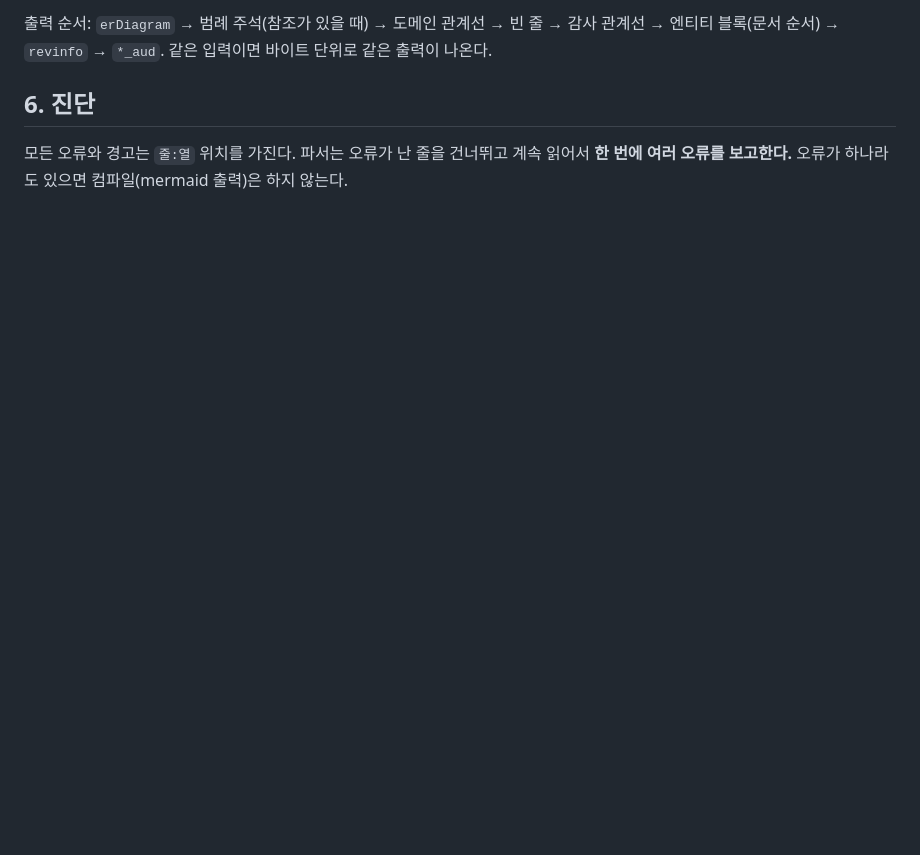
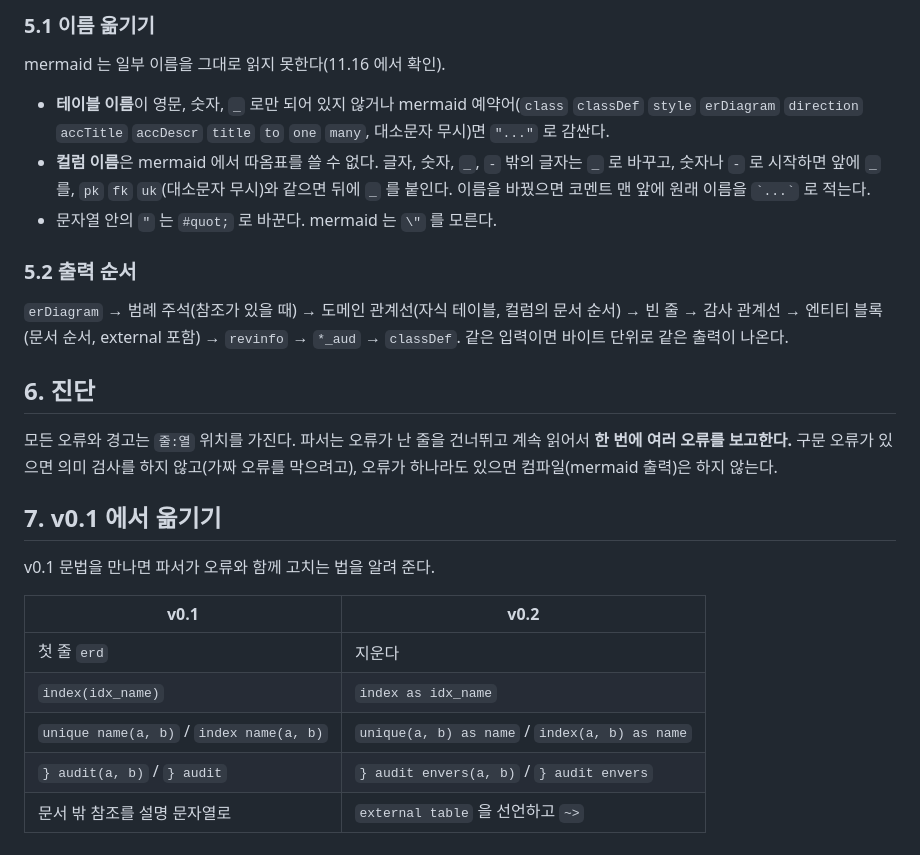
Before and after one commit to JHZLO/resin, a Markdown page: docs/SPEC.md, the part around one of its changes. Drawn GitHub-style; blank space fills up the shorter version.

```diff
--- a/docs/SPEC.md
+++ b/docs/SPEC.md
@@ -131,8 +166,36 @@ Hibernate Envers 감사 테이블을 한 줄로 선언한다.
 
-출력 순서: `erDiagram` → 범례 주석(참조가 있을 때) → 도메인 관계선 → 빈 줄 → 감사 관계선 →
-엔티티 블록(문서 순서) → `revinfo` → `*_aud`. 같은 입력이면 바이트 단위로 같은 출력이 나온다.
+### 5.1 이름 옮기기
+
+mermaid 는 일부 이름을 그대로 읽지 못한다(11.16 에서 확인).
+
+- **테이블 이름**이 영문, 숫자, `_` 로만 되어 있지 않거나 mermaid 예약어(`class` `classDef`
+  `style` `erDiagram` `direction` `accTitle` `accDescr` `title` `to` `one` `many`, 대소문자 무시)면
+  `"..."` 로 감싼다.
+- **컬럼 이름**은 mermaid 에서 따옴표를 쓸 수 없다. 글자, 숫자, `_`, `-` 밖의 글자는 `_` 로 바꾸고,
+  숫자나 `-` 로 시작하면 앞에 `_` 를, `pk` `fk` `uk`(대소문자 무시)와 같으면 뒤에 `_` 를 붙인다.
+  이름을 바꿨으면 코멘트 맨 앞에 원래 이름을 `` `...` `` 로 적는다.
+- 문자열 안의 `"` 는 `#quot;` 로 바꾼다. mermaid 는 `\"` 를 모른다.
+
+### 5.2 출력 순서
+
+`erDiagram` → 범례 주석(참조가 있을 때) → 도메인 관계선(자식 테이블, 컬럼의 문서 순서) → 빈 줄 →
+감사 관계선 → 엔티티 블록(문서 순서, external 포함) → `revinfo` → `*_aud` → `classDef`.
+같은 입력이면 바이트 단위로 같은 출력이 나온다.
 
 ## 6. 진단
 
 모든 오류와 경고는 `줄:열` 위치를 가진다. 파서는 오류가 난 줄을 건너뛰고 계속 읽어서
-**한 번에 여러 오류를 보고한다.** 오류가 하나라도 있으면 컴파일(mermaid 출력)은 하지 않는다.
+**한 번에 여러 오류를 보고한다.** 구문 오류가 있으면 의미 검사를 하지 않고(가짜 오류를 막으려고),
+오류가 하나라도 있으면 컴파일(mermaid 출력)은 하지 않는다.
+
+## 7. v0.1 에서 옮기기
+
+v0.1 문법을 만나면 파서가 오류와 함께 고치는 법을 알려 준다.
+
+| v0.1 | v0.2 |
+|---|---|
+| 첫 줄 `erd` | 지운다 |
+| `index(idx_name)` | `index as idx_name` |
+| `unique name(a, b)` / `index name(a, b)` | `unique(a, b) as name` / `index(a, b) as name` |
+| `} audit(a, b)` / `} audit` | `} audit envers(a, b)` / `} audit envers` |
+| 문서 밖 참조를 설명 문자열로 | `external table` 을 선언하고 `~>` |
```
Also changed, not shown: other parts of docs/SPEC.md (+98 -63 lines).
